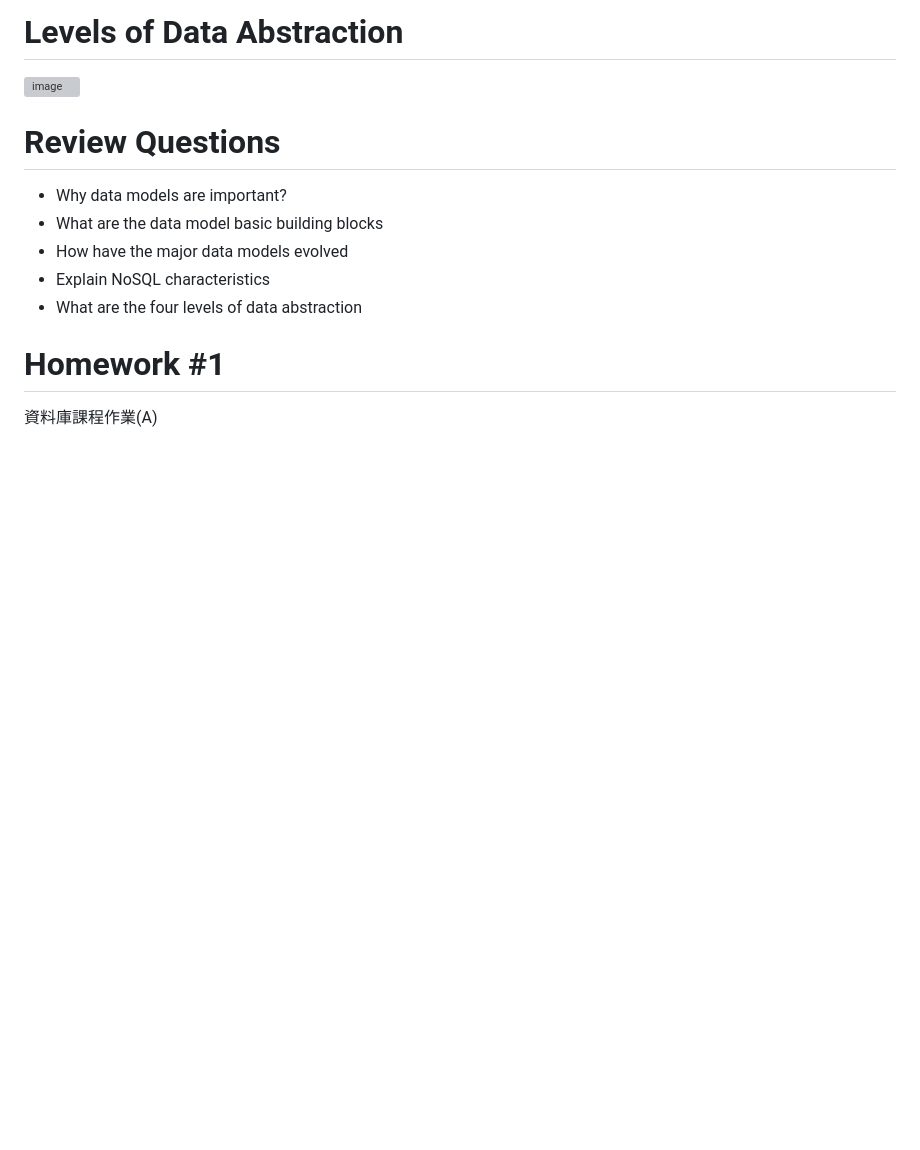
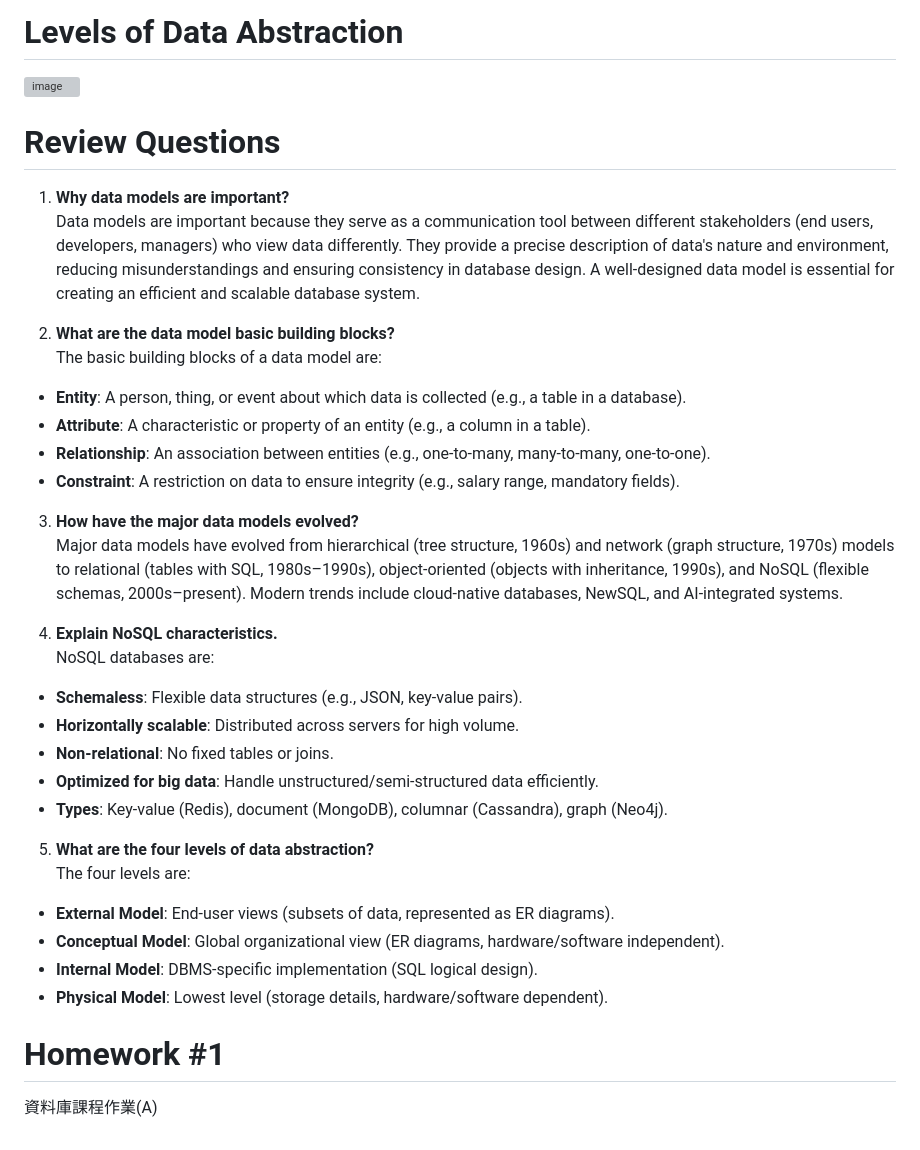
Before and after one commit to jerry0519-nycu/database-management, a Markdown page: ch2.md, the part around the change. GitHub-like rendering; blank space fills up the shorter version; grey boxes are pictures that could not be loaded.

```diff
--- a/ch2.md
+++ b/ch2.md
@@ -452,11 +452,33 @@ Products of O/R DBMS
 <img width="518" alt="image" src="https://github.com/user-attachments/assets/3a8d6f94-b019-4743-8dde-72d3dd6ec3e0" />
 
 # Review Questions
-- Why data models are important?
-- What are the data model basic building blocks
-- How have the major data models evolved
-- Explain NoSQL characteristics
-- What are the four levels of data abstraction
+1. **Why data models are important?**
+Data models are important because they serve as a communication tool between different stakeholders (end users, developers, managers) who view data differently. They provide a precise description of data's nature and environment, reducing misunderstandings and ensuring consistency in database design. A well-designed data model is essential for creating an efficient and scalable database system.
+
+2. **What are the data model basic building blocks?**
+The basic building blocks of a data model are:
+- **Entity**: A person, thing, or event about which data is collected (e.g., a table in a database).
+- **Attribute**: A characteristic or property of an entity (e.g., a column in a table).
+- **Relationship**: An association between entities (e.g., one-to-many, many-to-many, one-to-one).
+- **Constraint**: A restriction on data to ensure integrity (e.g., salary range, mandatory fields).
+
+3. **How have the major data models evolved?**
+Major data models have evolved from hierarchical (tree structure, 1960s) and network (graph structure, 1970s) models to relational (tables with SQL, 1980s–1990s), object-oriented (objects with inheritance, 1990s), and NoSQL (flexible schemas, 2000s–present). Modern trends include cloud-native databases, NewSQL, and AI-integrated systems.
+
+4. **Explain NoSQL characteristics.**
+NoSQL databases are:
+- **Schemaless**: Flexible data structures (e.g., JSON, key-value pairs).
+- **Horizontally scalable**: Distributed across servers for high volume.
+- **Non-relational**: No fixed tables or joins.
+- **Optimized for big data**: Handle unstructured/semi-structured data efficiently.
+- **Types**: Key-value (Redis), document (MongoDB), columnar (Cassandra), graph (Neo4j).
+
+5. **What are the four levels of data abstraction?**
+The four levels are:
+- **External Model**: End-user views (subsets of data, represented as ER diagrams).
+- **Conceptual Model**: Global organizational view (ER diagrams, hardware/software independent).
+- **Internal Model**: DBMS-specific implementation (SQL logical design).
+- **Physical Model**: Lowest level (storage details, hardware/software dependent).
 
 # Homework #1
 資料庫課程作業(A)
```
